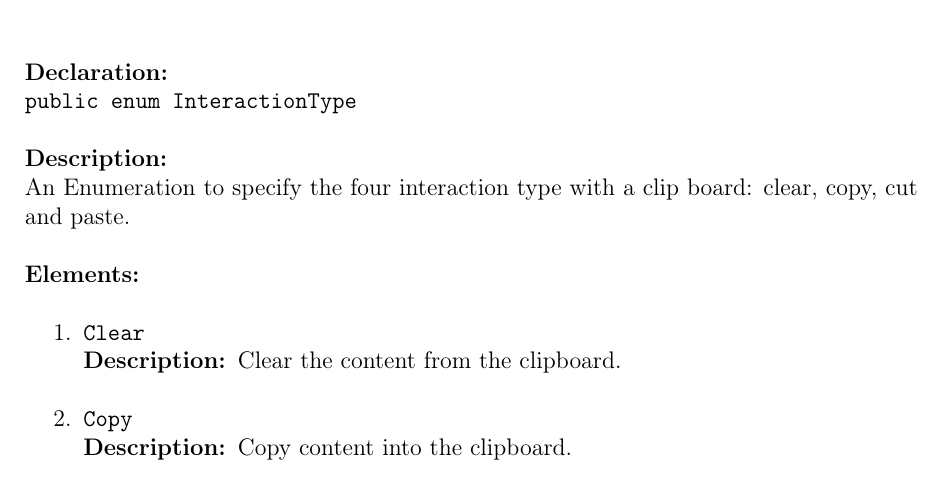
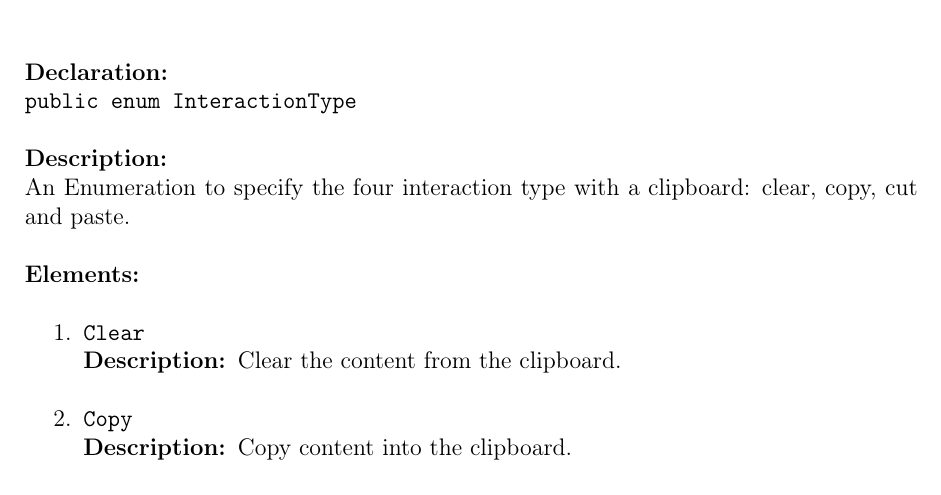
Before and after one commit to insightmind/MORR, a LaTeX thesis (documents/sd/SoftwareDesign.tex, which reads documents/sd/chapter/Classes/Modules/Clipboard/Clipboard.tex): part of page 17 of 34, cut so that both start at the same text. Compiled offline with pdfLaTeX.

Commit message:
Apply suggestion to documents/sd/chapter/Classes/Modules/Clipboard/Clipboard.tex

```diff
--- a/documents/sd/chapter/Classes/Modules/Clipboard/Clipboard.tex
+++ b/documents/sd/chapter/Classes/Modules/Clipboard/Clipboard.tex
@@ -34,7 +34,7 @@
 
     \clsdcl{public enum InteractionType}
 
-    \clsdsp{An Enumeration to specify the four interaction type with a clip board: clear, copy, cut and paste.}
+    \clsdsp{An Enumeration to specify the four interaction type with a clipboard: clear, copy, cut and paste.}
 
     \begin{elements}
         \element{Clear}{Clear the content from the clipboard.}
```
